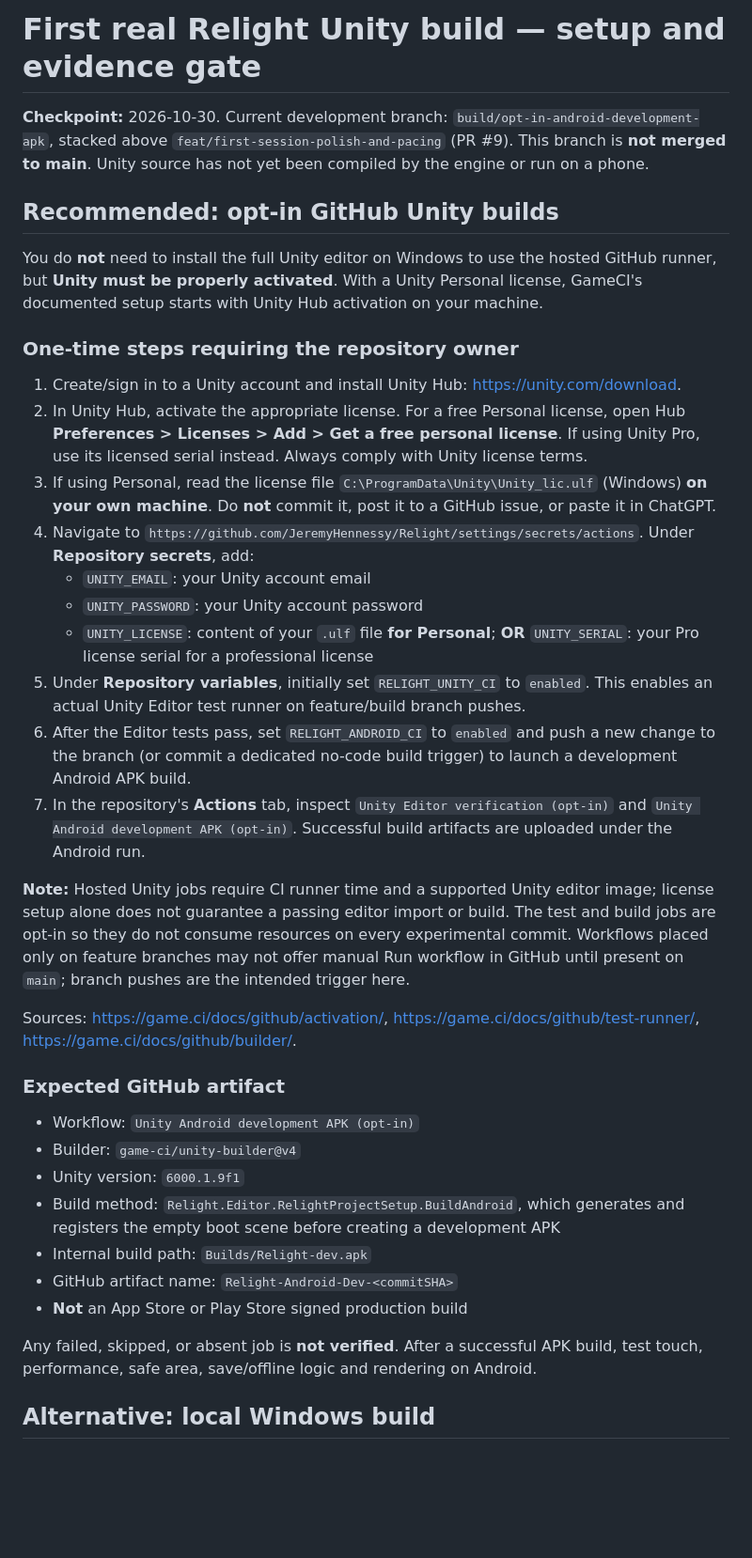
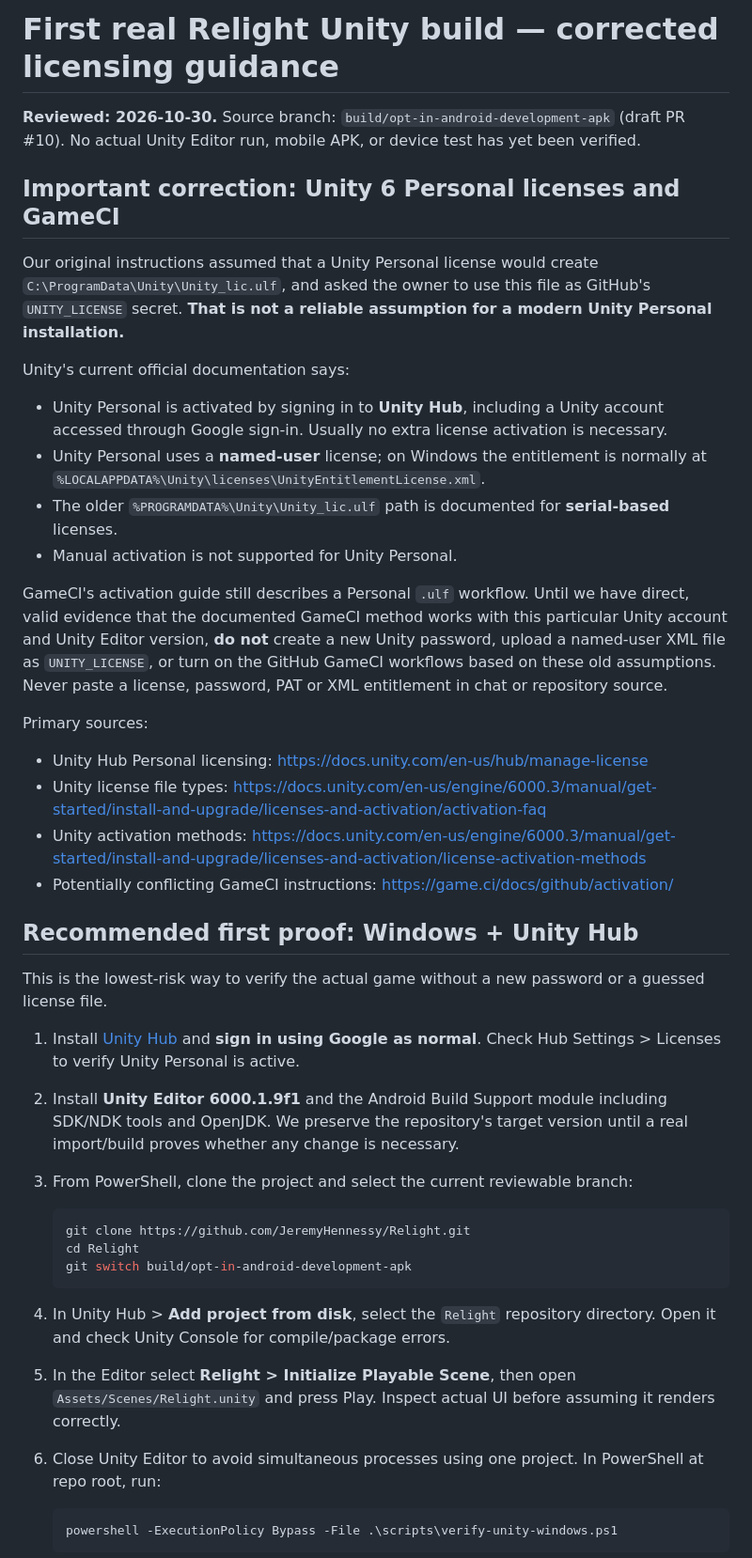
Before and after one commit to JeremyHennessy/Relight, a Markdown page: docs/FIRST_UNITY_BUILD.md, the part around one of its changes. Shown at 94% size. Rendered like a GitHub page; blank space fills up the shorter version.

Commit message:
Correct Unity 6 Personal licensing: prefer Hub login, explain named-user XML and GameCI conflict

````diff
--- a/docs/FIRST_UNITY_BUILD.md
+++ b/docs/FIRST_UNITY_BUILD.md
@@ -1,39 +1,43 @@
-# First real Relight Unity build — setup and evidence gate
+# First real Relight Unity build — corrected licensing guidance
+**Reviewed: 2026-10-30.** Source branch: `build/opt-in-android-development-apk` (draft PR #10). No actual Unity Editor run, mobile APK, or device test has yet been verified.
 
-**Checkpoint:** 2026-10-30. Current development branch: `build/opt-in-android-development-apk`, stacked above `feat/first-session-polish-and-pacing` (PR #9). This branch is **not merged to main**. Unity source has not yet been compiled by the engine or run on a phone.
+## Important correction: Unity 6 Personal licenses and GameCI
 
-## Recommended: opt-in GitHub Unity builds
+Our original instructions assumed that a Unity Personal license would create `C:\ProgramData\Unity\Unity_lic.ulf`, and asked the owner to use this file as GitHub's `UNITY_LICENSE` secret. **That is not a reliable assumption for a modern Unity Personal installation.**
 
-You do **not** need to install the full Unity editor on Windows to use the hosted GitHub runner, but **Unity must be properly activated**. With a Unity Personal license, GameCI's documented setup starts with Unity Hub activation on your machine.
+Unity's current official documentation says:
+- Unity Personal is activated by signing in to **Unity Hub**, including a Unity account accessed through Google sign-in. Usually no extra license activation is necessary.
+- Unity Personal uses a **named-user** license; on Windows the entitlement is normally at `%LOCALAPPDATA%\Unity\licenses\UnityEntitlementLicense.xml`.
+- The older `%PROGRAMDATA%\Unity\Unity_lic.ulf` path is documented for **serial-based** licenses.
+- Manual activation is not supported for Unity Personal.
 
-### One-time steps requiring the repository owner
+GameCI's activation guide still describes a Personal `.ulf` workflow. Until we have direct, valid evidence that the documented GameCI method works with this particular Unity account and Unity Editor version, **do not** create a new Unity password, upload a named-user XML file as `UNITY_LICENSE`, or turn on the GitHub GameCI workflows based on these old assumptions. Never paste a license, password, PAT or XML entitlement in chat or repository source.
 
-1. Create/sign in to a Unity account and install Unity Hub: https://unity.com/download.
-2. In Unity Hub, activate the appropriate license. For a free Personal license, open Hub **Preferences > Licenses > Add > Get a free personal license**. If using Unity Pro, use its licensed serial instead. Always comply with Unity license terms.
-3. If using Personal, read the license file `C:\ProgramData\Unity\Unity_lic.ulf` (Windows) **on your own machine**. Do **not** commit it, post it to a GitHub issue, or paste it in ChatGPT.
-4. Navigate to `https://github.com/JeremyHennessy/Relight/settings/secrets/actions`. Under **Repository secrets**, add:
-   - `UNITY_EMAIL`: your Unity account email
-   - `UNITY_PASSWORD`: your Unity account password
-   - `UNITY_LICENSE`: content of your `.ulf` file **for Personal**; **OR** `UNITY_SERIAL`: your Pro license serial for a professional license
-5. Under **Repository variables**, initially set `RELIGHT_UNITY_CI` to `enabled`. This enables an actual Unity Editor test runner on feature/build branch pushes.
-6. After the Editor tests pass, set `RELIGHT_ANDROID_CI` to `enabled` and push a new change to the branch (or commit a dedicated no-code build trigger) to launch a development Android APK build.
-7. In the repository's **Actions** tab, inspect `Unity Editor verification (opt-in)` and `Unity Android development APK (opt-in)`. Successful build artifacts are uploaded under the Android run.
+Primary sources:
+- Unity Hub Personal licensing: https://docs.unity.com/en-us/hub/manage-license
+- Unity license file types: https://docs.unity.com/en-us/engine/6000.3/manual/get-started/install-and-upgrade/licenses-and-activation/activation-faq
+- Unity activation methods: https://docs.unity.com/en-us/engine/6000.3/manual/get-started/install-and-upgrade/licenses-and-activation/license-activation-methods
+- Potentially conflicting GameCI instructions: https://game.ci/docs/github/activation/
 
-**Note:** Hosted Unity jobs require CI runner time and a supported Unity editor image; license setup alone does not guarantee a passing editor import or build. The test and build jobs are opt-in so they do not consume resources on every experimental commit. Workflows placed only on feature branches may not offer manual Run workflow in GitHub until present on `main`; branch pushes are the intended trigger here.
+## Recommended first proof: Windows + Unity Hub
 
-Sources: https://game.ci/docs/github/activation/, https://game.ci/docs/github/test-runner/, https://game.ci/docs/github/builder/.
+This is the lowest-risk way to verify the actual game without a new password or a guessed license file.
 
-### Expected GitHub artifact
+1. Install [Unity Hub](https://unity.com/download) and **sign in using Google as normal**. Check Hub Settings > Licenses to verify Unity Personal is active.
+2. Install **Unity Editor 6000.1.9f1** and the Android Build Support module including SDK/NDK tools and OpenJDK. We preserve the repository's target version until a real import/build proves whether any change is necessary.
+3. From PowerShell, clone the project and select the current reviewable branch:
 
-- Workflow: `Unity Android development APK (opt-in)`
-- Builder: `game-ci/unity-builder@v4`
-- Unity version: `6000.1.9f1`
-- Build method: `Relight.Editor.RelightProjectSetup.BuildAndroid`, which generates and registers the empty boot scene before creating a development APK
-- Internal build path: `Builds/Relight-dev.apk`
-- GitHub artifact name: `Relight-Android-Dev-<commitSHA>`
-- **Not** an App Store or Play Store signed production build
+   ```powershell
+   git clone https://github.com/JeremyHennessy/Relight.git
+   cd Relight
+   git switch build/opt-in-android-development-apk
+   ```
 
-Any failed, skipped, or absent job is **not verified**. After a successful APK build, test touch, performance, safe area, save/offline logic and rendering on Android.
+4. In Unity Hub > **Add project from disk**, select the `Relight` repository directory. Open it and check Unity Console for compile/package errors.
+5. In the Editor select **Relight > Initialize Playable Scene**, then open `Assets/Scenes/Relight.unity` and press Play. Inspect actual UI before assuming it renders correctly.
+6. Close Unity Editor to avoid simultaneous processes using one project. In PowerShell at repo root, run:
 
-## Alternative: local Windows build
+   ```powershell
+   powershell -ExecutionPolicy Bypass -File .\scripts\verify-unity-windows.ps1
+   ```
 
````
Also changed, not shown: other parts of docs/FIRST_UNITY_BUILD.md (+26 -16 lines).
